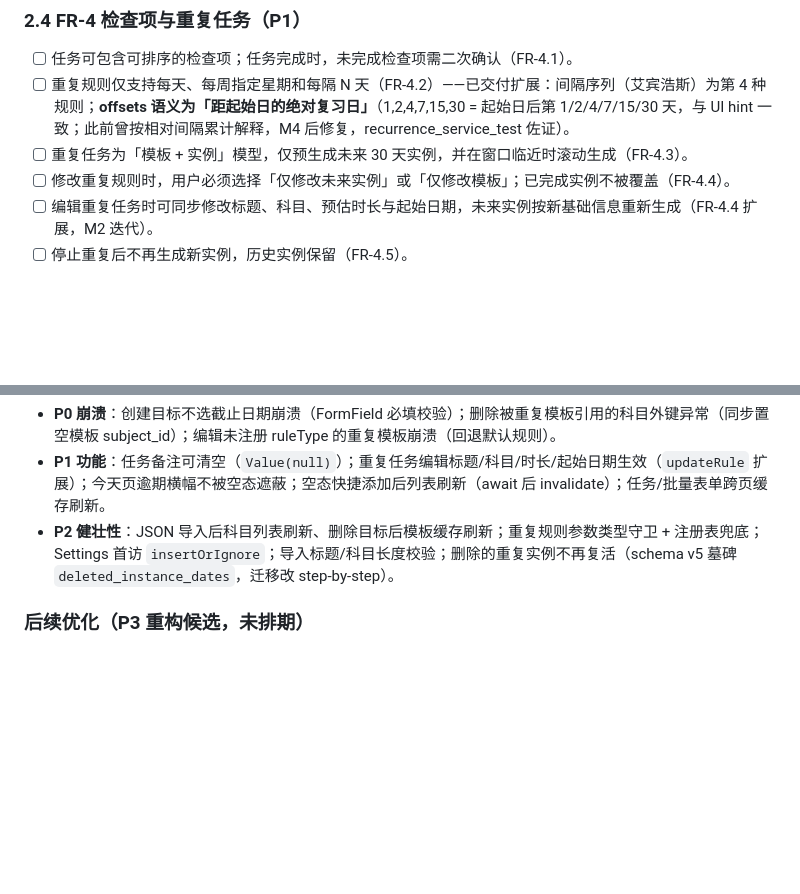
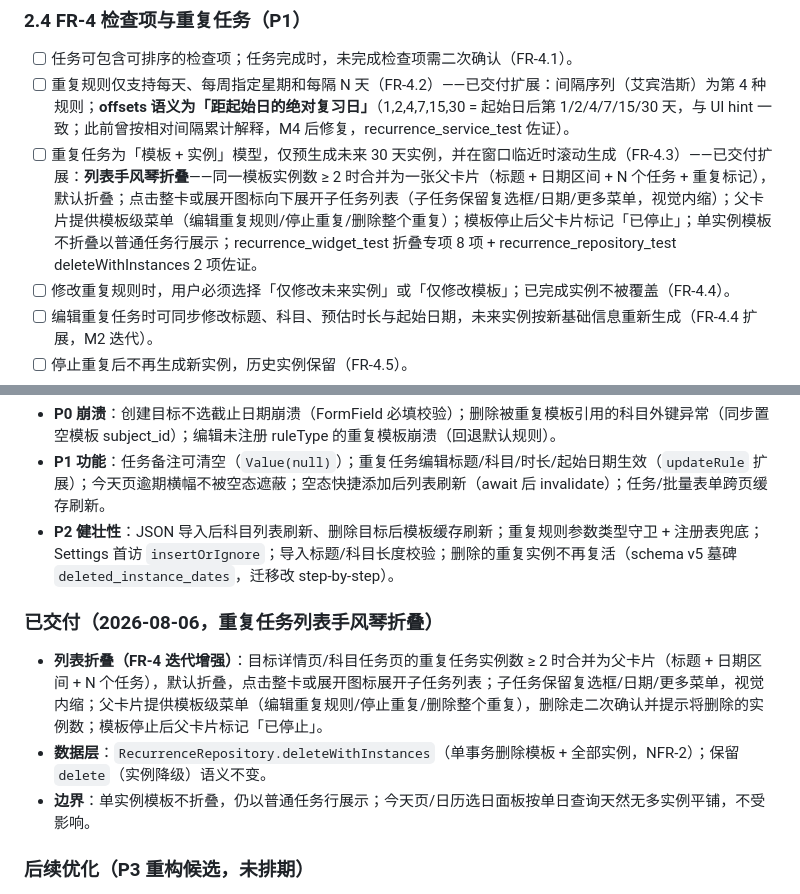
Before and after one commit to xiegaoxiao/timecalc, a Markdown page: docs/checklists.md, 2 parts joined by grey strips. GitHub-like rendering; blank space fills up the shorter version.

```diff
--- a/docs/checklists.md
+++ b/docs/checklists.md
@@ -53,7 +53,7 @@
 
 - [ ] 任务可包含可排序的检查项；任务完成时，未完成检查项需二次确认（FR-4.1）。
 - [ ] 重复规则仅支持每天、每周指定星期和每隔 N 天（FR-4.2）——已交付扩展：间隔序列（艾宾浩斯）为第 4 种规则；**offsets 语义为「距起始日的绝对复习日」**（1,2,4,7,15,30 = 起始日后第 1/2/4/7/15/30 天，与 UI hint 一致；此前曾按相对间隔累计解释，M4 后修复，recurrence_service_test 佐证）。
-- [ ] 重复任务为「模板 + 实例」模型，仅预生成未来 30 天实例，并在窗口临近时滚动生成（FR-4.3）。
+- [ ] 重复任务为「模板 + 实例」模型，仅预生成未来 30 天实例，并在窗口临近时滚动生成（FR-4.3）——已交付扩展：**列表手风琴折叠**——同一模板实例数 ≥ 2 时合并为一张父卡片（标题 + 日期区间 + N 个任务 + 重复标记），默认折叠；点击整卡或展开图标向下展开子任务列表（子任务保留复选框/日期/更多菜单，视觉内缩）；父卡片提供模板级菜单（编辑重复规则/停止重复/删除整个重复）；模板停止后父卡片标记「已停止」；单实例模板不折叠以普通任务行展示；recurrence_widget_test 折叠专项 8 项 + recurrence_repository_test deleteWithInstances 2 项佐证。
 - [ ] 修改重复规则时，用户必须选择「仅修改未来实例」或「仅修改模板」；已完成实例不被覆盖（FR-4.4）。
 - [ ] 编辑重复任务时可同步修改标题、科目、预估时长与起始日期，未来实例按新基础信息重新生成（FR-4.4 扩展，M2 迭代）。
 - [ ] 停止重复后不再生成新实例，历史实例保留（FR-4.5）。
@@ -300,6 +300,12 @@
 - **P1 功能**：任务备注可清空（`Value(null)`）；重复任务编辑标题/科目/时长/起始日期生效（`updateRule` 扩展）；今天页逾期横幅不被空态遮蔽；空态快捷添加后列表刷新（await 后 invalidate）；任务/批量表单跨页缓存刷新。
 - **P2 健壮性**：JSON 导入后科目列表刷新、删除目标后模板缓存刷新；重复规则参数类型守卫 + 注册表兜底；Settings 首访 `insertOrIgnore`；导入标题/科目长度校验；删除的重复实例不再复活（schema v5 墓碑 `deleted_instance_dates`，迁移改 step-by-step）。
 
+### 已交付（2026-08-06，重复任务列表手风琴折叠）
+
+- **列表折叠（FR-4 迭代增强）**：目标详情页/科目任务页的重复任务实例数 ≥ 2 时合并为父卡片（标题 + 日期区间 + N 个任务），默认折叠，点击整卡或展开图标展开子任务列表；子任务保留复选框/日期/更多菜单，视觉内缩；父卡片提供模板级菜单（编辑重复规则/停止重复/删除整个重复），删除走二次确认并提示将删除的实例数；模板停止后父卡片标记「已停止」。
+- **数据层**：`RecurrenceRepository.deleteWithInstances`（单事务删除模板 + 全部实例，NFR-2）；保留 `delete`（实例降级）语义不变。
+- **边界**：单实例模板不折叠，仍以普通任务行展示；今天页/日历选日面板按单日查询天然无多实例平铺，不受影响。
+
 ### 后续优化（P3 重构候选，未排期）
 
 - 统一跨页缓存刷新 helper（消除各页面复制粘贴的 invalidate 块）。
```
Also changed, not shown: CHANGELOG.md (+9 -0 lines), README.md (+1 -0 lines).
